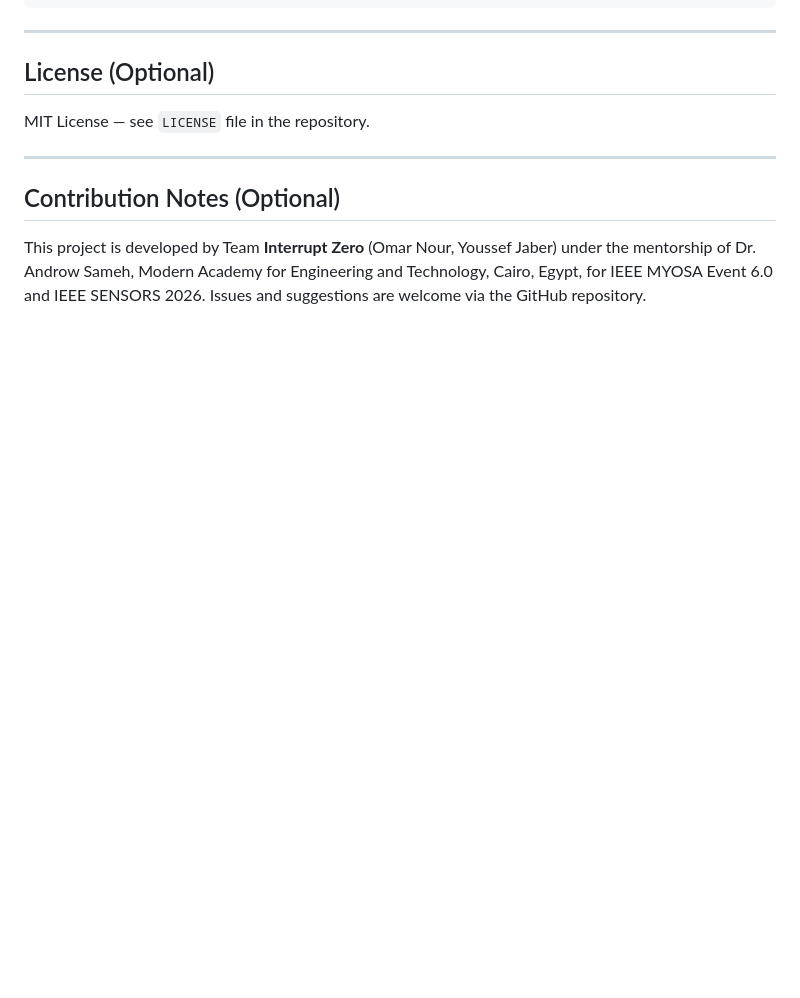
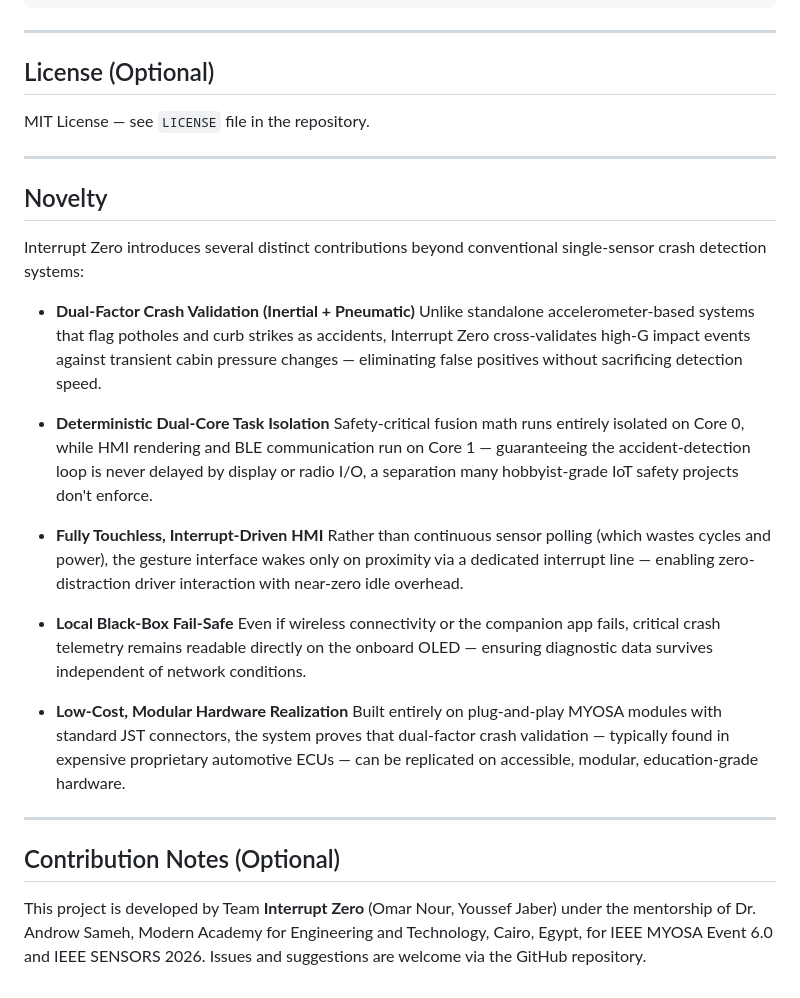
Before and after one commit to omarnour7/myosa-interrupt-zero, a Markdown page: interrupt-zero.md, the part around the change. Rendered like a GitHub page; blank space fills up the shorter version.

```diff
--- a/interrupt-zero.md
+++ b/interrupt-zero.md
@@ -200,6 +200,26 @@ Wire (built-in, no install needed)
 MIT License — see `LICENSE` file in the repository.
 
 ---
+## Novelty
+
+Interrupt Zero introduces several distinct contributions beyond conventional single-sensor crash detection systems:
+
+* **Dual-Factor Crash Validation (Inertial + Pneumatic)**
+Unlike standalone accelerometer-based systems that flag potholes and curb strikes as accidents, Interrupt Zero cross-validates high-G impact events against transient cabin pressure changes — eliminating false positives without sacrificing detection speed.
+
+* **Deterministic Dual-Core Task Isolation**
+Safety-critical fusion math runs entirely isolated on Core 0, while HMI rendering and BLE communication run on Core 1 — guaranteeing the accident-detection loop is never delayed by display or radio I/O, a separation many hobbyist-grade IoT safety projects don't enforce.
+
+* **Fully Touchless, Interrupt-Driven HMI**
+Rather than continuous sensor polling (which wastes cycles and power), the gesture interface wakes only on proximity via a dedicated interrupt line — enabling zero-distraction driver interaction with near-zero idle overhead.
+
+* **Local Black-Box Fail-Safe**
+Even if wireless connectivity or the companion app fails, critical crash telemetry remains readable directly on the onboard OLED — ensuring diagnostic data survives independent of network conditions.
+
+* **Low-Cost, Modular Hardware Realization**
+Built entirely on plug-and-play MYOSA modules with standard JST connectors, the system proves that dual-factor crash validation — typically found in expensive proprietary automotive ECUs — can be replicated on accessible, modular, education-grade hardware.
+
+---
 
 ## Contribution Notes (Optional)
 
```
